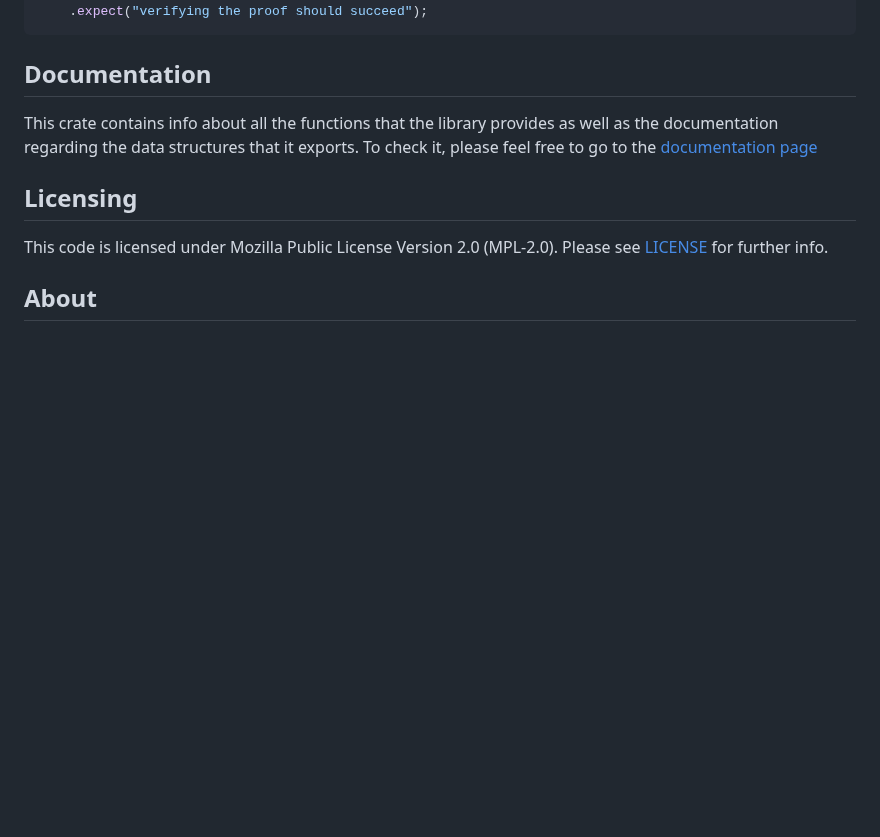
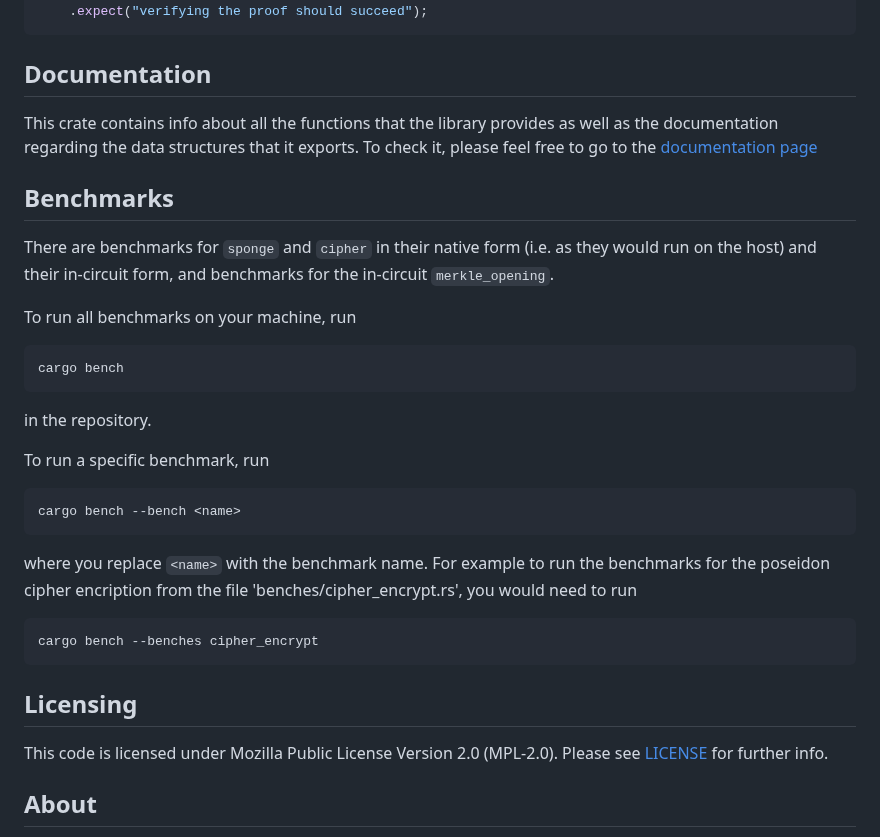
Before and after one commit to dusk-network/zk-tools, a Markdown page: crates/poseidon/README.md, the part around the change. Drawn GitHub-style; blank space fills up the shorter version.

Commit message:
Update README with benchmark run instructions

````diff
--- a/crates/poseidon/README.md
+++ b/crates/poseidon/README.md
@@ -202,6 +202,25 @@ This crate contains info about all the functions that the library provides as we
 documentation regarding the data structures that it exports. To check it, please feel free to go to
 the [documentation page](https://dusk-network.github.io/Poseidon252/poseidon252/index.html)
 
+## Benchmarks
+
+There are benchmarks for `sponge` and `cipher` in their native form (i.e. as they would run on the host) and their in-circuit form, and benchmarks for the in-circuit `merkle_opening`.
+
+To run all benchmarks on your machine, run
+```shell
+cargo bench
+```
+in the repository.
+
+To run a specific benchmark, run
+```shell
+cargo bench --bench <name>
+```
+where you replace `<name>` with the benchmark name. For example to run the benchmarks for the poseidon cipher encription from the file 'benches/cipher_encrypt.rs', you would need to run
+```shell
+cargo bench --benches cipher_encrypt
+```
+
 ## Licensing
 
 This code is licensed under Mozilla Public License Version 2.0 (MPL-2.0). Please see [LICENSE](https://github.com/dusk-network/plonk/blob/master/LICENSE) for further info.
````
